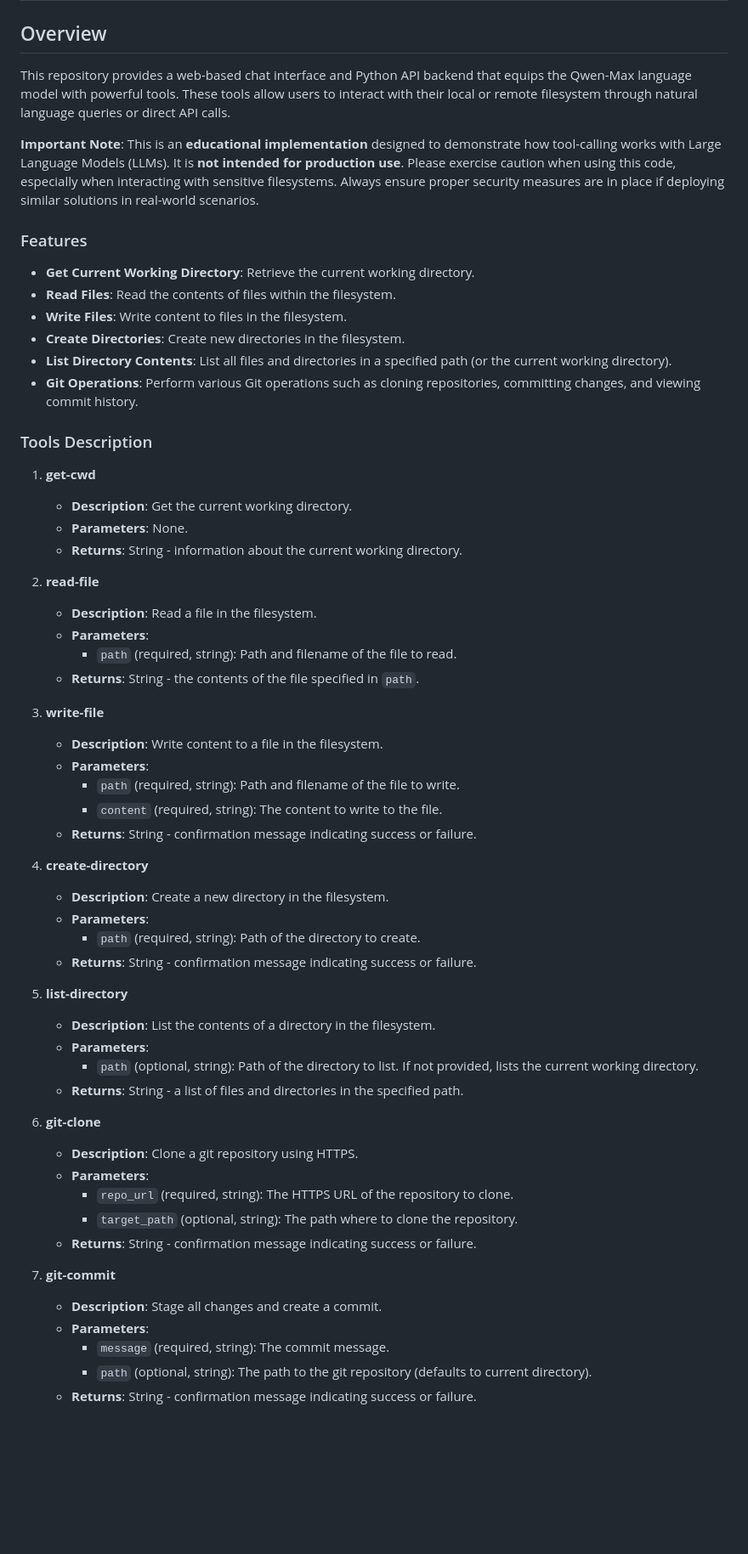
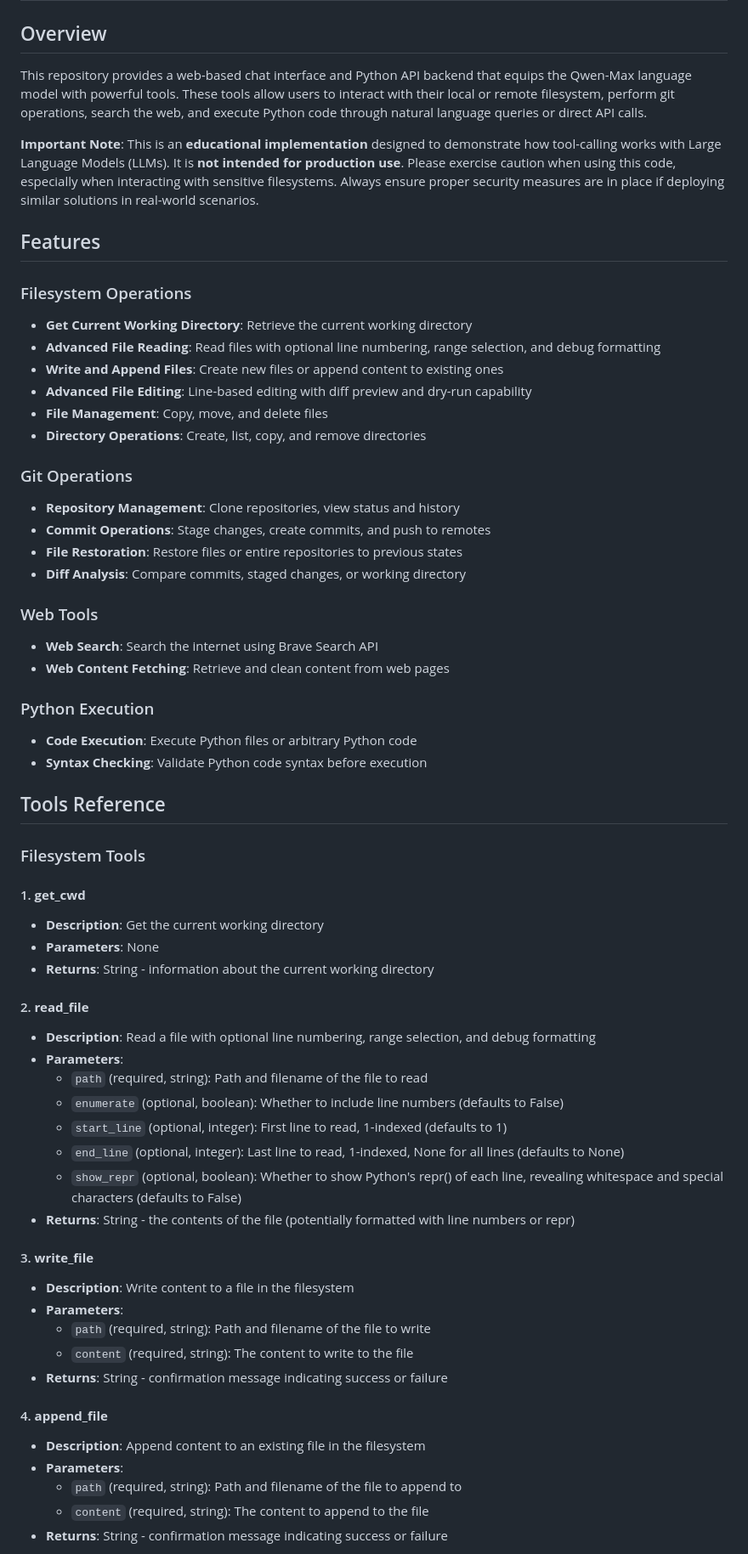
Before and after one commit to jvroig/qwen-max-agentic, a Markdown page: README.md, the part around one of its changes. Shown at 85% size. Rendered like a GitHub page; blank space fills up the shorter version.

Commit message:
readme with new tools

```diff
--- a/README.md
+++ b/README.md
@@ -2,63 +2,64 @@
 
 ## Overview
 
-This repository provides a web-based chat interface and Python API backend that equips the Qwen-Max language model with powerful tools. These tools allow users to interact with their local or remote filesystem through natural language queries or direct API calls.
+This repository provides a web-based chat interface and Python API backend that equips the Qwen-Max language model with powerful tools. These tools allow users to interact with their local or remote filesystem, perform git operations, search the web, and execute Python code through natural language queries or direct API calls.
 
 **Important Note**: This is an **educational implementation** designed to demonstrate how tool-calling works with Large Language Models (LLMs). It is **not intended for production use**. Please exercise caution when using this code, especially when interacting with sensitive filesystems. Always ensure proper security measures are in place if deploying similar solutions in real-world scenarios.
 
+## Features
 
-### Features
+### Filesystem Operations
+- **Get Current Working Directory**: Retrieve the current working directory
+- **Advanced File Reading**: Read files with optional line numbering, range selection, and debug formatting
+- **Write and Append Files**: Create new files or append content to existing ones
+- **Advanced File Editing**: Line-based editing with diff preview and dry-run capability
+- **File Management**: Copy, move, and delete files
+- **Directory Operations**: Create, list, copy, and remove directories
 
-- **Get Current Working Directory**: Retrieve the current working directory.
-- **Read Files**: Read the contents of files within the filesystem.
-- **Write Files**: Write content to files in the filesystem.
-- **Create Directories**: Create new directories in the filesystem.
-- **List Directory Contents**: List all files and directories in a specified path (or the current working directory).
-- **Git Operations**: Perform various Git operations such as cloning repositories, committing changes, and viewing commit history.
+### Git Operations
+- **Repository Management**: Clone repositories, view status and history
+- **Commit Operations**: Stage changes, create commits, and push to remotes
+- **File Restoration**: Restore files or entire repositories to previous states
+- **Diff Analysis**: Compare commits, staged changes, or working directory
 
-### Tools Description
+### Web Tools
+- **Web Search**: Search the internet using Brave Search API
+- **Web Content Fetching**: Retrieve and clean content from web pages
 
-1. **get-cwd**
-    - **Description**: Get the current working directory.
-    - **Parameters**: None.
-    - **Returns**: String - information about the current working directory.
+### Python Execution
+- **Code Execution**: Execute Python files or arbitrary Python code
+- **Syntax Checking**: Validate Python code syntax before execution
 
-2. **read-file**
-    - **Description**: Read a file in the filesystem.
-    - **Parameters**:
-      - `path` (required, string): Path and filename of the file to read.
-    - **Returns**: String - the contents of the file specified in `path`.
+## Tools Reference
 
-3. **write-file**
-    - **Description**: Write content to a file in the filesystem.
-    - **Parameters**:
-      - `path` (required, string): Path and filename of the file to write.
-      - `content` (required, string): The content to write to the file.
-    - **Returns**: String - confirmation message indicating success or failure.
+### Filesystem Tools
 
-4. **create-directory**
-    - **Description**: Create a new directory in the filesystem.
-    - **Parameters**:
-      - `path` (required, string): Path of the directory to create.
-    - **Returns**: String - confirmation message indicating success or failure.
+#### 1. **get_cwd**
+- **Description**: Get the current working directory
+- **Parameters**: None
+- **Returns**: String - information about the current working directory
 
-5. **list-directory**
-    - **Description**: List the contents of a directory in the filesystem.
-    - **Parameters**:
-      - `path` (optional, string): Path of the directory to list. If not provided, lists the current working directory.
-    - **Returns**: String - a list of files and directories in the specified path.
+#### 2. **read_file**
+- **Description**: Read a file with optional line numbering, range selection, and debug formatting
+- **Parameters**:
+  - `path` (required, string): Path and filename of the file to read
+  - `enumerate` (optional, boolean): Whether to include line numbers (defaults to False)
+  - `start_line` (optional, integer): First line to read, 1-indexed (defaults to 1)
+  - `end_line` (optional, integer): Last line to read, 1-indexed, None for all lines (defaults to None)
+  - `show_repr` (optional, boolean): Whether to show Python's repr() of each line, revealing whitespace and special characters (defaults to False)
+- **Returns**: String - the contents of the file (potentially formatted with line numbers or repr)
 
-6. **git-clone**
-    - **Description**: Clone a git repository using HTTPS.
-    - **Parameters**:
-      - `repo_url` (required, string): The HTTPS URL of the repository to clone.
-      - `target_path` (optional, string): The path where to clone the repository.
-    - **Returns**: String - confirmation message indicating success or failure.
+#### 3. **write_file**
+- **Description**: Write content to a file in the filesystem
+- **Parameters**:
+  - `path` (required, string): Path and filename of the file to write
+  - `content` (required, string): The content to write to the file
+- **Returns**: String - confirmation message indicating success or failure
 
-7. **git-commit**
-    - **Description**: Stage all changes and create a commit.
-    - **Parameters**:
-      - `message` (required, string): The commit message.
-      - `path` (optional, string): The path to the git repository (defaults to current directory).
-    - **Returns**: String - confirmation message indicating success or failure.
+#### 4. **append_file**
+- **Description**: Append content to an existing file in the filesystem
+- **Parameters**:
+  - `path` (required, string): Path and filename of the file to append to
+  - `content` (required, string): The content to append to the file
+- **Returns**: String - confirmation message indicating success or failure
 
```
Also changed, not shown: other parts of README.md (+175 -52 lines).
